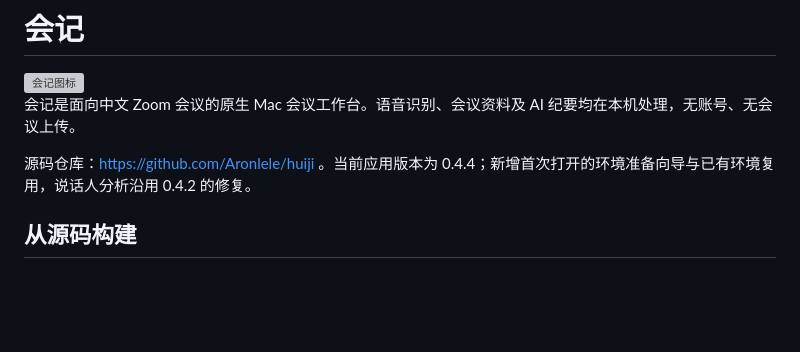
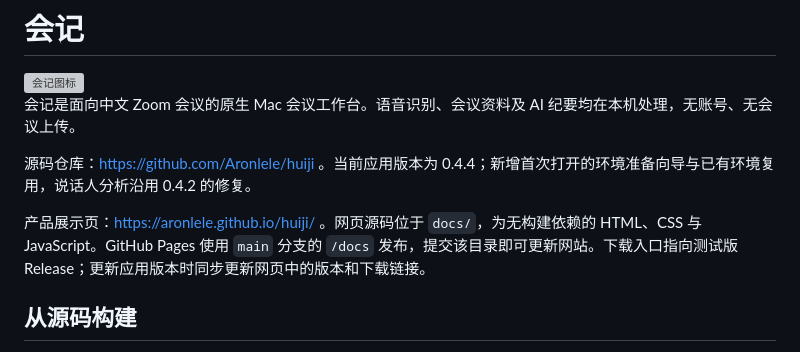
Before and after one commit to Aronlele/huiji, a Markdown page: README.md, the part around the change. Drawn GitHub-style; blank space fills up the shorter version; grey boxes are pictures that could not be loaded.

Commit message:
Document product website and Pages publishing

```diff
--- a/README.md
+++ b/README.md
@@ -5,6 +5,8 @@
 会记是面向中文 Zoom 会议的原生 Mac 会议工作台。语音识别、会议资料及 AI 纪要均在本机处理，无账号、无会议上传。
 
 源码仓库：https://github.com/Aronlele/huiji 。当前应用版本为 0.4.4；新增首次打开的环境准备向导与已有环境复用，说话人分析沿用 0.4.2 的修复。
+
+产品展示页：https://aronlele.github.io/huiji/ 。网页源码位于 `docs/`，为无构建依赖的 HTML、CSS 与 JavaScript。GitHub Pages 使用 `main` 分支的 `/docs` 发布，提交该目录即可更新网站。下载入口指向测试版 Release；更新应用版本时同步更新网页中的版本和下载链接。
 
 ## 从源码构建
 
```
